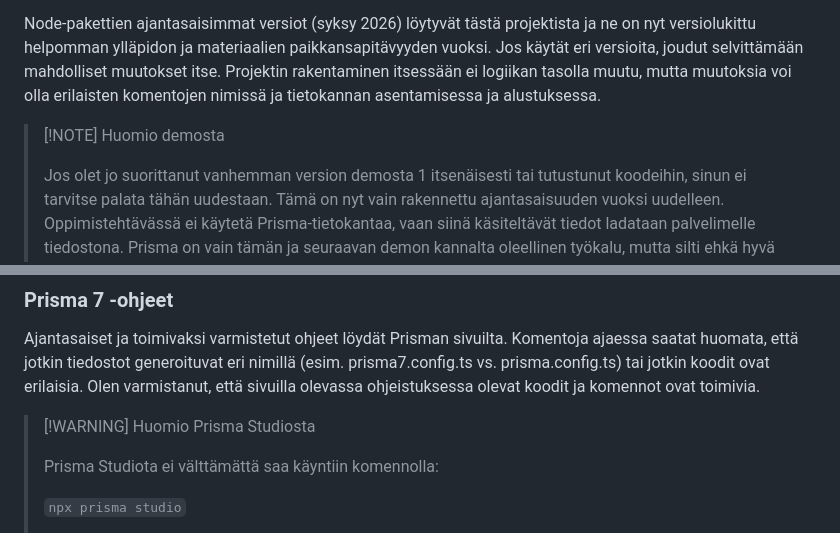
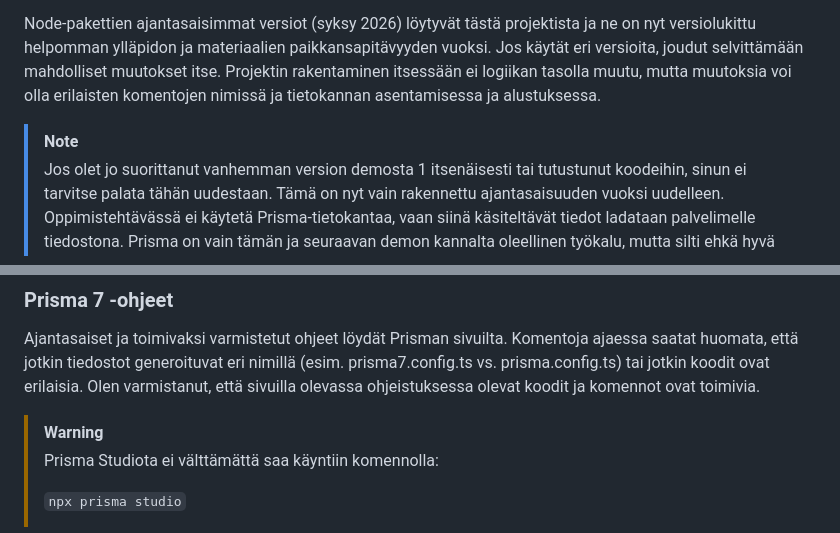
Before and after one commit to xamk-sovellusohjelmointi-3/ohjelmointidemot, a Markdown page: demo-01/README.md, 2 parts joined by grey strips. GitHub-like rendering.

```diff
--- a/demo-01/README.md
+++ b/demo-01/README.md
@@ -40,7 +40,7 @@ Opintojakson demovideoilla oleviin Node-pakettien versioihin on tullut päivityk
 
 Node-pakettien ajantasaisimmat versiot (syksy 2026) löytyvät tästä projektista ja ne on nyt versiolukittu helpomman ylläpidon ja materiaalien paikkansapitävyyden vuoksi. Jos käytät eri versioita, joudut selvittämään mahdolliset muutokset itse. Projektin rakentaminen itsessään ei logiikan tasolla muutu, mutta muutoksia voi olla erilaisten komentojen nimissä ja tietokannan asentamisessa ja alustuksessa.
 
-> [!NOTE] Huomio demosta
+> [!NOTE]
 >
 > Jos olet jo suorittanut vanhemman version demosta 1 itsenäisesti tai tutustunut koodeihin, sinun ei tarvitse palata tähän uudestaan. Tämä on nyt vain rakennettu ajantasaisuuden vuoksi uudelleen. Oppimistehtävässä ei käytetä Prisma-tietokantaa, vaan siinä käsiteltävät tiedot ladataan palvelimelle tiedostona. Prisma on vain tämän ja seuraavan demon kannalta oleellinen työkalu, mutta silti ehkä hyvä päivittää tietoja edelliseltä toteutukselta, koska työkalut ovat päivittyneet.
 >
@@ -50,7 +50,7 @@ Node-pakettien ajantasaisimmat versiot (syksy 2026) löytyvät tästä projektis
 
 Ajantasaiset ja toimivaksi varmistetut ohjeet löydät Prisman sivuilta. Komentoja ajaessa saatat huomata, että jotkin tiedostot generoituvat eri nimillä (esim. prisma7.config.ts vs. prisma.config.ts) tai jotkin koodit ovat erilaisia. Olen varmistanut, että sivuilla olevassa ohjeistuksessa olevat koodit ja komennot ovat toimivia.
 
-> [!WARNING] Huomio Prisma Studiosta
+> [!WARNING]
 >
 > Prisma Studiota ei välttämättä saa käyntiin komennolla:
 >
```
